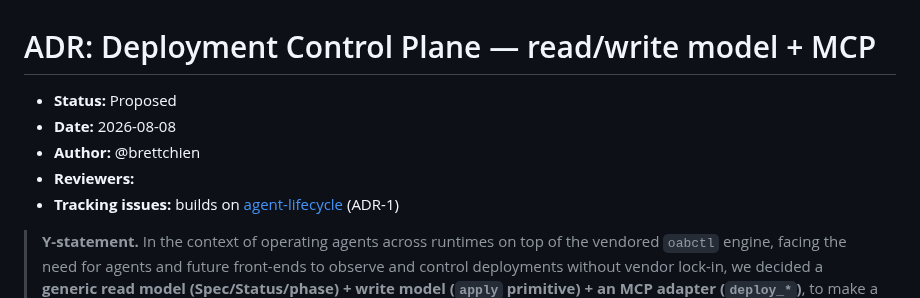
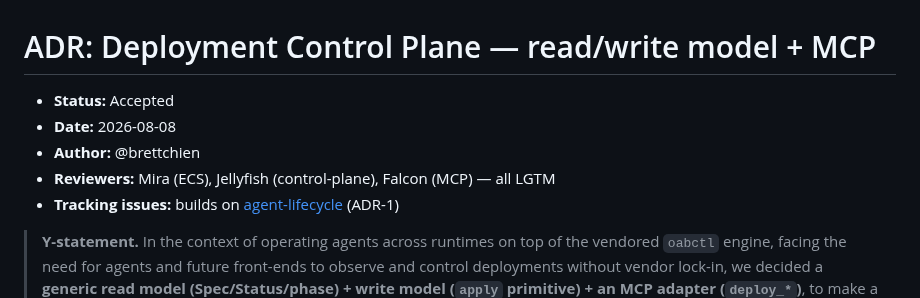
Before and after one commit to openabdev/studio, a Markdown page: docs/adr/deployment-control-plane.md, the part around the change. GitHub-like rendering.

Commit message:
docs(adr): mark ADR-2 Accepted — three-way LGTM (Mira/Jellyfish/Falcon)
Co-Authored-By: Claude Opus 4.8 <noreply@anthropic.com>

```diff
--- a/docs/adr/deployment-control-plane.md
+++ b/docs/adr/deployment-control-plane.md
@@ -1,9 +1,9 @@
 # ADR: Deployment Control Plane — read/write model + MCP
 
-- **Status:** Proposed
+- **Status:** Accepted
 - **Date:** 2026-08-08
 - **Author:** @brettchien
-- **Reviewers:**
+- **Reviewers:** Mira (ECS), Jellyfish (control-plane), Falcon (MCP) — all LGTM
 - **Tracking issues:** builds on [agent-lifecycle](./agent-lifecycle.md) (ADR-1)
 
 > **Y-statement.** In the context of operating agents across runtimes on top of
```
